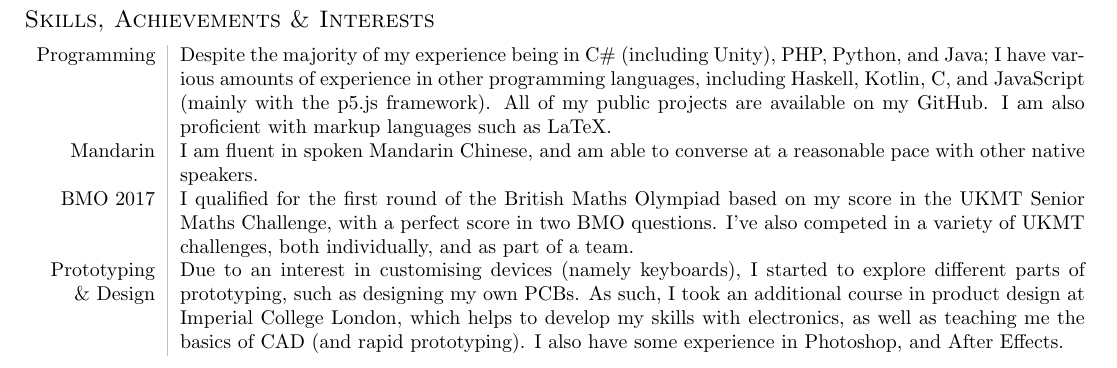
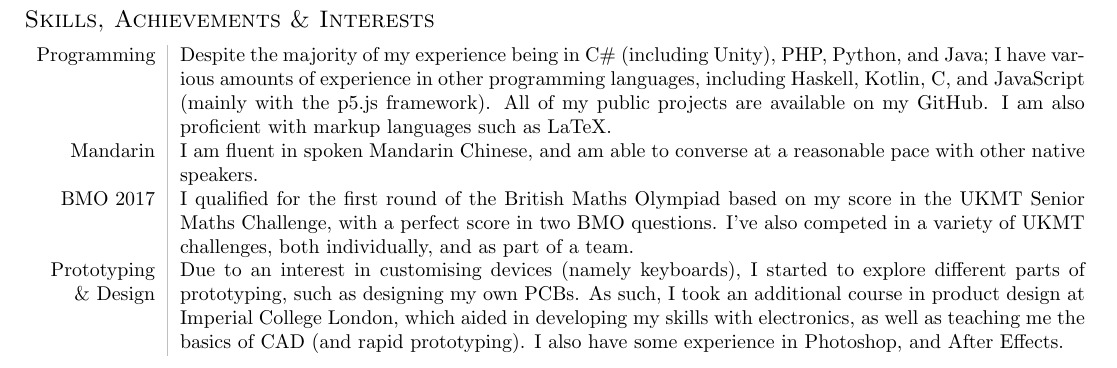
Before and after one commit to lin-e/cv, a LaTeX document (main.tex): part of the page, cut so that both start at the same text. Compiled offline with pdfLaTeX.

Commit message:
Changed a word

```diff
--- a/main.tex
+++ b/main.tex
@@ -108,6 +108,6 @@
                     \\
                 Prototyping \& Design &
                     Due to an interest in customising devices (namely keyboards), I started to explore different parts of prototyping, such as designing my own PCBs.
-                    As such, I took an additional course in product design at Imperial College London, which helps to develop my skills with electronics, as well as teaching me the basics of CAD (and rapid prototyping). I also have some experience in Photoshop, and After Effects.
+                    As such, I took an additional course in product design at Imperial College London, which aided in developing my skills with electronics, as well as teaching me the basics of CAD (and rapid prototyping). I also have some experience in Photoshop, and After Effects.
             \end{tabular}
     \end{document}
```
Also changed, not shown: Eugene Lin CV.pdf, main.pdf.
